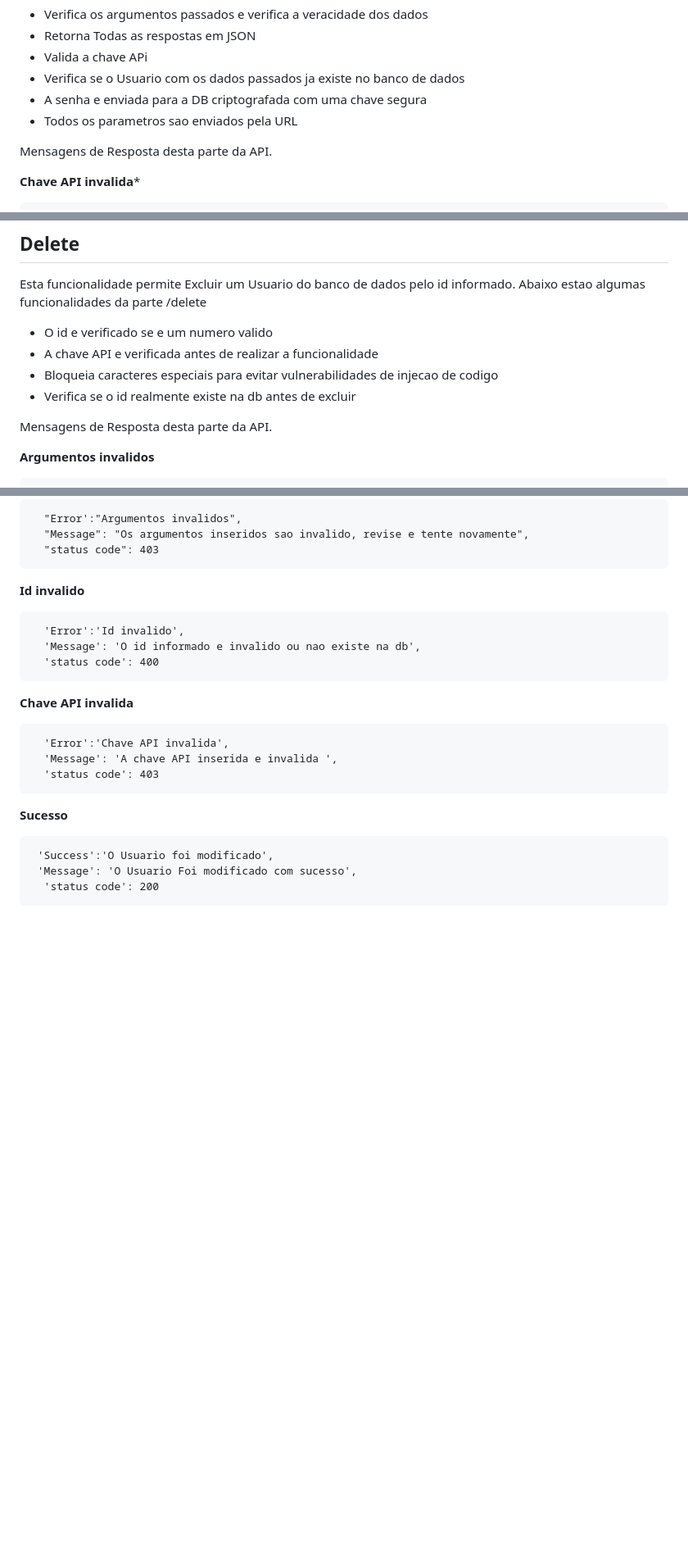
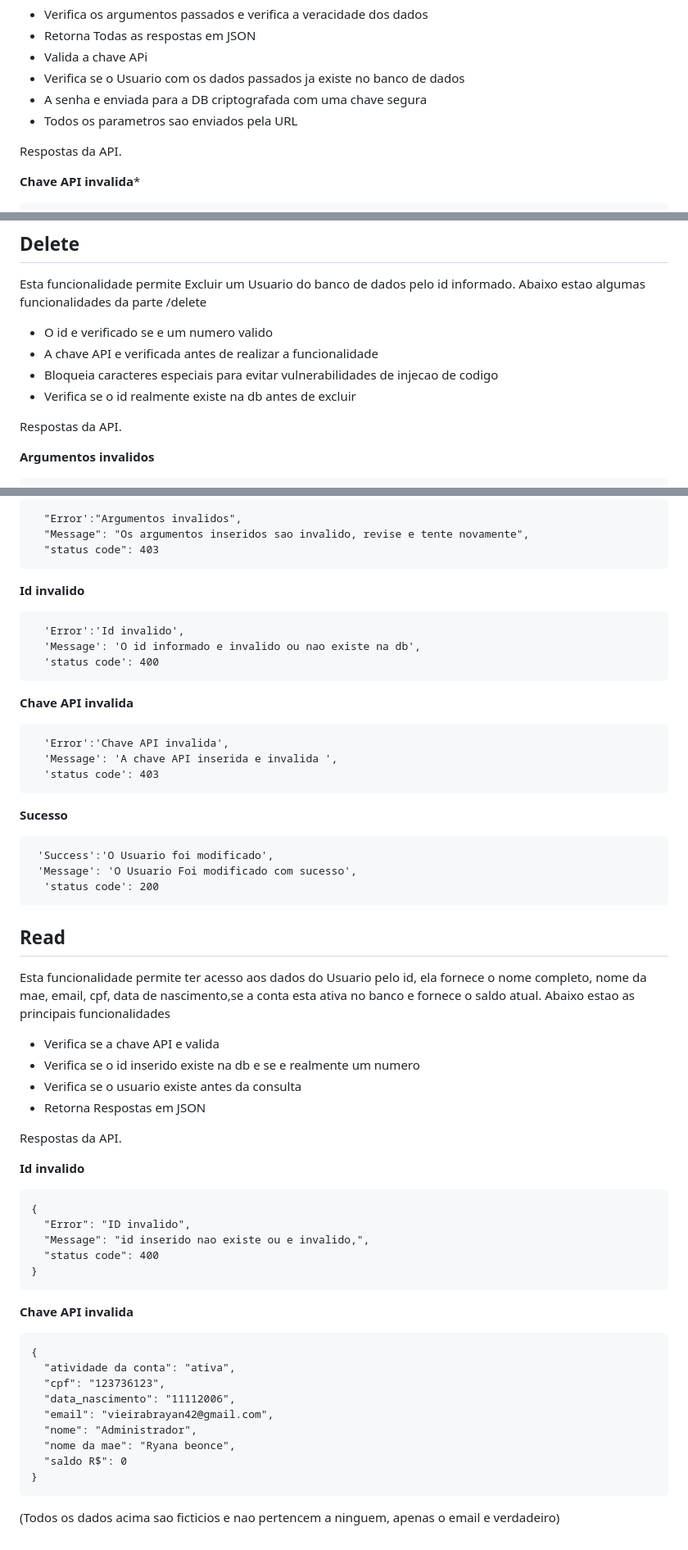
Before and after one commit to Brayandev0/API-Ltt-Bank, a Markdown page: README.md, 3 parts joined by grey strips. Shown: that part at 82% size. GitHub-like rendering; blank space fills up the shorter version.

````diff
--- a/README.md
+++ b/README.md
@@ -21,7 +21,8 @@ Esta funcionalidade permite adicionar novos usuários à base de dados. Abaixo e
 - A senha e enviada para a DB criptografada com uma chave segura
 - Todos os parametros sao enviados pela URL
 
-Mensagens de Resposta desta parte da API.
+Respostas da API.
+
 
 **Chave API invalida***
 ```{
@@ -58,8 +59,8 @@ Esta funcionalidade permite Excluir um Usuario do banco de dados pelo id informa
 - Bloqueia caracteres especiais para evitar vulnerabilidades de injecao de codigo
 - Verifica se o id realmente existe na db antes de excluir
 
+Respostas da API.
 
-Mensagens de Resposta desta parte da API.
 
 **Argumentos invalidos**
 ```{
@@ -125,3 +126,35 @@ Abaixo estarao as respostas desta parte da API.
  'Message': 'O Usuario Foi modificado com sucesso',
   'status code': 200
 ```
+
+## Read
+Esta funcionalidade permite ter acesso aos dados do Usuario pelo id, ela fornece o nome completo, nome da mae, email, cpf, data de nascimento,se a conta esta ativa no banco e fornece o saldo atual. Abaixo estao as principais funcionalidades
+- Verifica se a chave API e valida
+- Verifica se o id inserido existe na db e se e realmente um numero
+- Verifica se o usuario existe antes da consulta
+- Retorna Respostas em  JSON
+
+Respostas da API.
+
+
+**Id invalido**
+```
+{
+  "Error": "ID invalido",
+  "Message": "id inserido nao existe ou e invalido,",
+  "status code": 400
+}
+```
+**Chave API invalida**
+```
+{
+  "atividade da conta": "ativa",
+  "cpf": "123736123",
+  "data_nascimento": "11112006",
+  "email": "vieirabrayan42@gmail.com",
+  "nome": "Administrador",
+  "nome da mae": "Ryana beonce",
+  "saldo R$": 0
+}
+```
+(Todos os dados acima sao ficticios e nao pertencem a ninguem, apenas o email e verdadeiro)
````
Also changed, not shown: other parts of README.md (+1 -1 lines).
